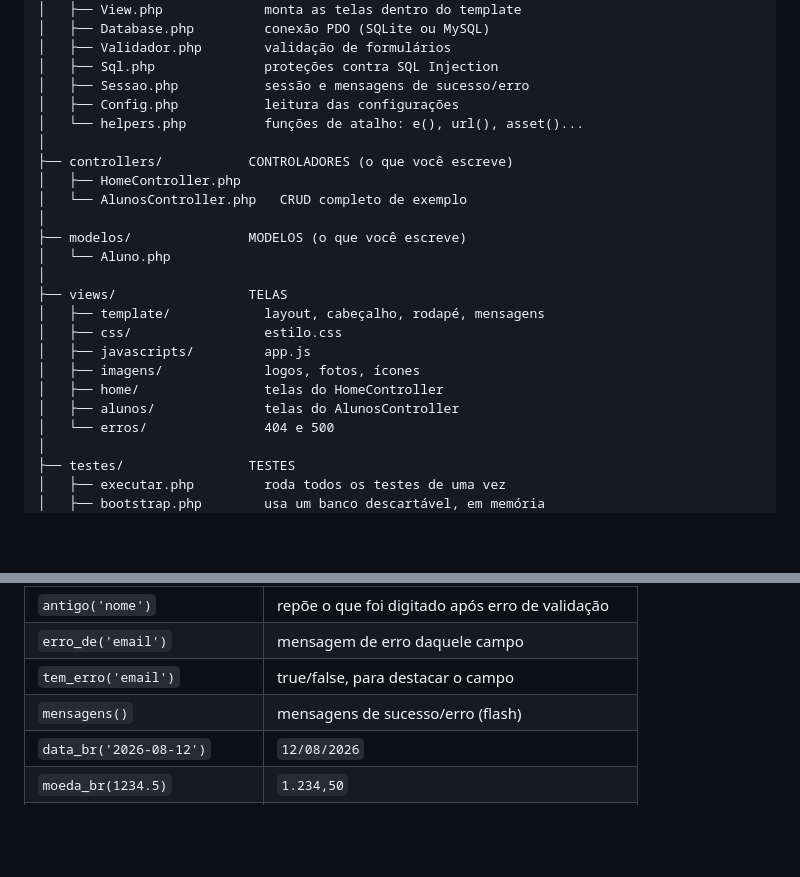
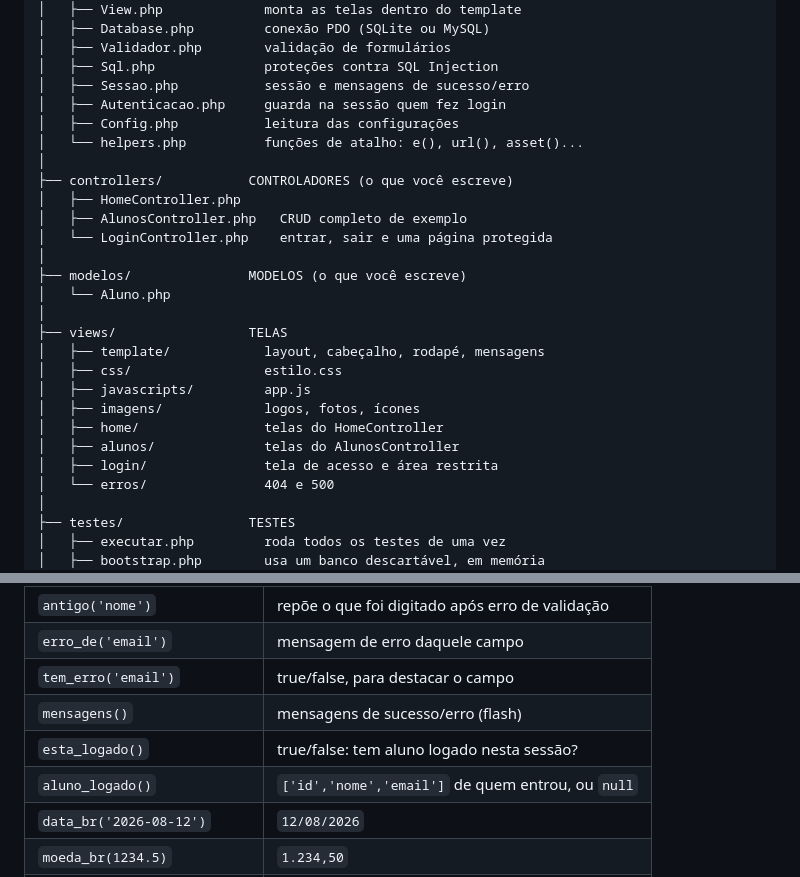
Before and after one commit to carleandro7/phpprojeto, a Markdown page: README.md, 2 parts joined by grey strips. GitHub-like rendering; blank space fills up the shorter version.

Commit message:
atualizado

```diff
--- a/README.md
+++ b/README.md
@@ -92,12 +92,14 @@ framework/
 │   ├── Validador.php        validação de formulários
 │   ├── Sql.php              proteções contra SQL Injection
 │   ├── Sessao.php           sessão e mensagens de sucesso/erro
+│   ├── Autenticacao.php     guarda na sessão quem fez login
 │   ├── Config.php           leitura das configurações
 │   └── helpers.php          funções de atalho: e(), url(), asset()...
 │
 ├── controllers/           CONTROLADORES (o que você escreve)
 │   ├── HomeController.php
-│   └── AlunosController.php   CRUD completo de exemplo
+│   ├── AlunosController.php   CRUD completo de exemplo
+│   └── LoginController.php    entrar, sair e uma página protegida
 │
 ├── modelos/               MODELOS (o que você escreve)
 │   └── Aluno.php
@@ -109,6 +111,7 @@ framework/
 │   ├── imagens/             logos, fotos, ícones
 │   ├── home/                telas do HomeController
 │   ├── alunos/              telas do AlunosController
+│   ├── login/               tela de acesso e área restrita
 │   └── erros/               404 e 500
 │
 ├── testes/                TESTES
@@ -290,6 +293,8 @@ Acesse `/professores`. Funcionando.
 | `erro_de('email')`            | mensagem de erro daquele campo                      |
 | `tem_erro('email')`           | true/false, para destacar o campo                   |
 | `mensagens()`                 | mensagens de sucesso/erro (flash)                   |
+| `esta_logado()`               | true/false: tem aluno logado nesta sessão?          |
+| `aluno_logado()`              | `['id','nome','email']` de quem entrou, ou `null`   |
 | `data_br('2026-08-12')`       | `12/08/2026`                                        |
 | `moeda_br(1234.5)`            | `1.234,50`                                          |
 | `dd($variavel)`               | depuração: mostra o conteúdo e para a execução      |
```
